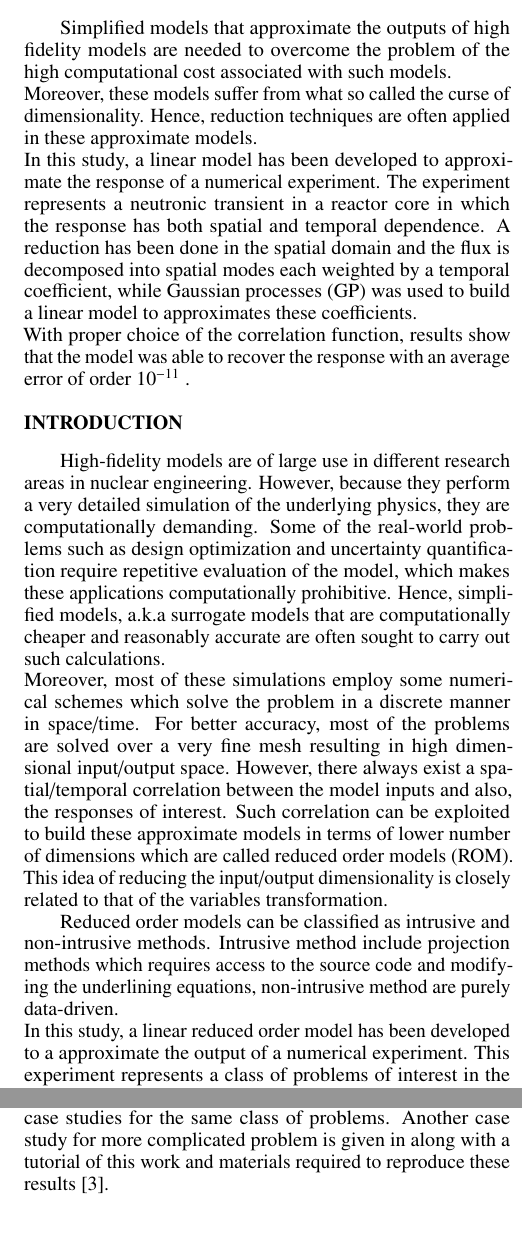
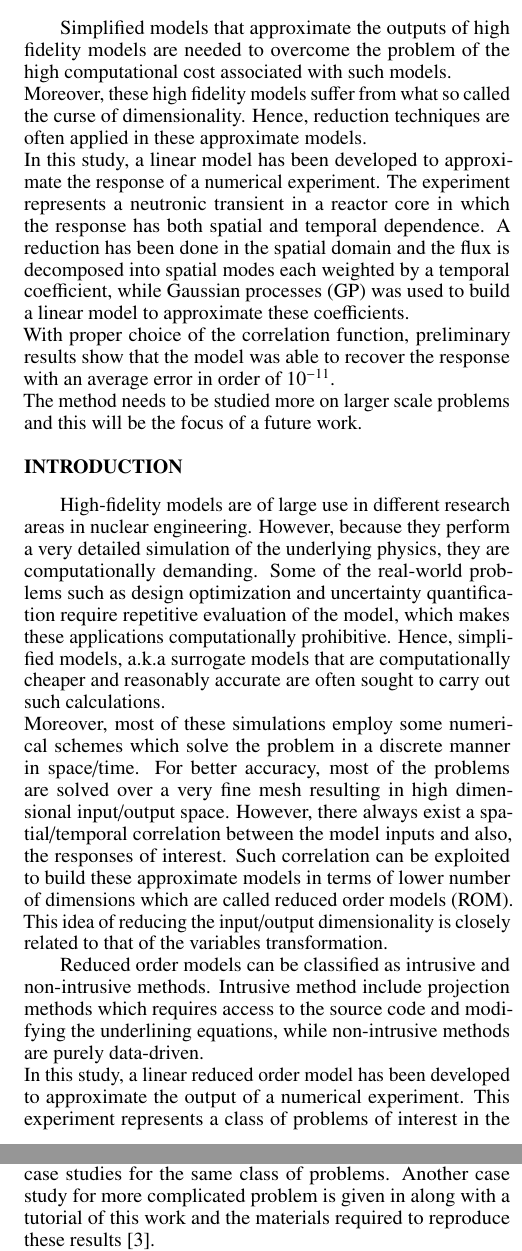
Before and after one commit to Relzohery/statistics713-project, a LaTeX document (Report/main.tex): two parts of the columns of pages 1 and 3 of 3, joined at a grey line, cut so that both start at the same text, the shorter picture padded with empty space. Compiled offline with pdfLaTeX.

Commit message:
some changes

```diff
--- a/Report/main.tex
+++ b/Report/main.tex
@@ -29,11 +29,12 @@ Department of Mechanical \& Nuclear Engineering, Kansas State University, Manhat
 \section{Abstract}
 Simplified models that approximate the outputs of high fidelity models are needed to overcome the
 problem of the high computational cost associated with such models.\\
-Moreover, these models suffer from what so called the curse of dimensionality. Hence, reduction techniques
+Moreover, these high fidelity models suffer from what so called the curse of dimensionality. Hence, reduction techniques
 are often applied in these approximate models.\\
 In this study, a linear model has been developed to approximate the response of a numerical experiment. The experiment represents a neutronic transient in a reactor core in which the response has both spatial and temporal dependence.
-A reduction has been done in the spatial domain and the flux is decomposed into spatial modes each weighted by a temporal coefficient, while Gaussian processes (GP) was used to build a linear model to approximates these coefficients.\\
-With proper choice of the correlation function, results show that the model was able to recover the response  with an average error of order $10^{-11}$ .
+A reduction has been done in the spatial domain and the flux is decomposed into spatial modes each weighted by a temporal coefficient, while Gaussian processes (GP) was used to build a linear model to approximate these coefficients.\\
+With proper choice of the correlation function, preliminary results show that the model was able to recover the response  with an average error in order of $10^{-11}$.\\
+The method needs to be studied more on larger scale problems and this will be the focus of a future work.
 
 \section{Introduction}
 High-fidelity models are of large use in different research areas in nuclear engineering. However, because they perform a very detailed simulation of the underlying physics, they are computationally demanding.
@@ -44,8 +45,8 @@ However, there always exist a spatial/temporal correlation between the model inp
 Such correlation can be exploited to build these approximate models in terms of lower number of dimensions which are called reduced order models (ROM).
 This idea of reducing the input/output dimensionality is closely related to that of the variables transformation.
 
-Reduced order models can be classified as intrusive and non-intrusive methods. Intrusive method include projection methods which requires access to the source code and modifying the underlining equations, non-intrusive method are purely data-driven.\\
-In this study, a linear reduced order model has been developed to a approximate the output of a numerical experiment. This experiment represents a class of problems of interest in the nuclear field, namely, reactor transients.
+Reduced order models can be classified as intrusive and non-intrusive methods. Intrusive method include projection methods which requires access to the source code and modifying the underlining equations, while non-intrusive methods are purely data-driven.\\
+In this study, a linear reduced order model has been developed to approximate the output of a numerical experiment. This experiment represents a class of problems of interest in the nuclear field, namely, reactor transients.
 The Final goal is to use this model to propagate input uncertainties and compute the uncertainties in some responses of interest.
 The response of interest is the neutron population (i.e neutron flux) in the reactor which exhibits a non-linear behavior in both space and time as a result of control rod movements inside the reactor core. The spatial averaged flux is shown in fig.\ref{fig:neutron flux}.\\
 \begin{figure}
@@ -140,7 +141,7 @@ However, the constant and the Exp-Sine-Squared models did not perform well, whic
 Furthermore, the Exp-sind-squared functions are best fit for periodic functions which is also not the case here.
 
 As compared to the previously developed surrogate models for the same problem, this surrogate gives better error. So it might be useful to investigate the method more on different case studies for the same class of problems.
-Another case study for more complicated problem is given in  along with a tutorial of this work and materials required to reproduce these results \cite{RababGit}.
+Another case study for more complicated problem is given in  along with a tutorial of this work and the materials required to reproduce these results \cite{RababGit}.
 
 As mentioned before, the final goal of this surrogate is to be used to propagate uncertainties through. Hence, a future work will involve using this model to compute the distribution of the response of interest given a known distribution of some physical input parameters, in which case Bayesian technique could be more suitable, related work has been done in \cite{assessing} .
 
```
Also changed, not shown: Report/main.tex (12 more changed lines).
